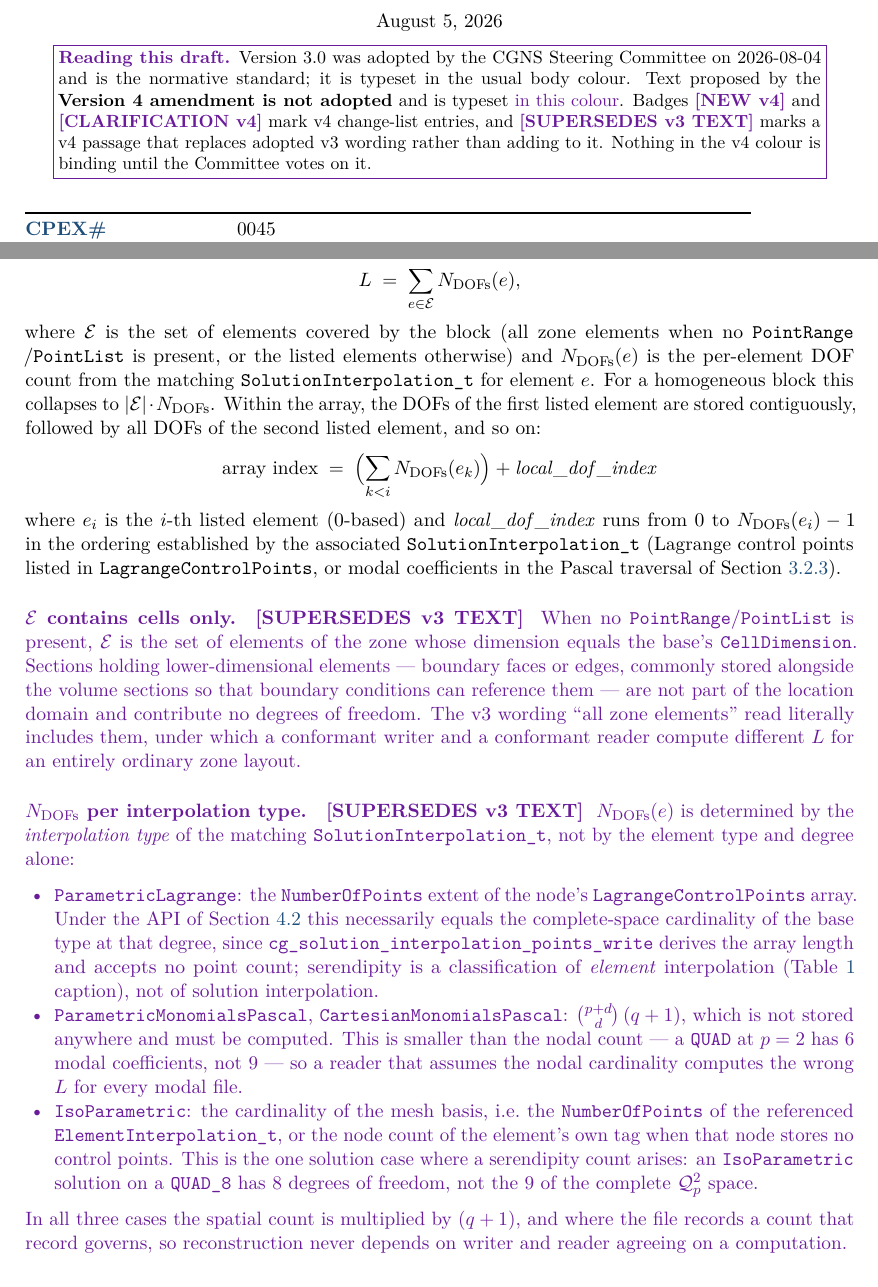
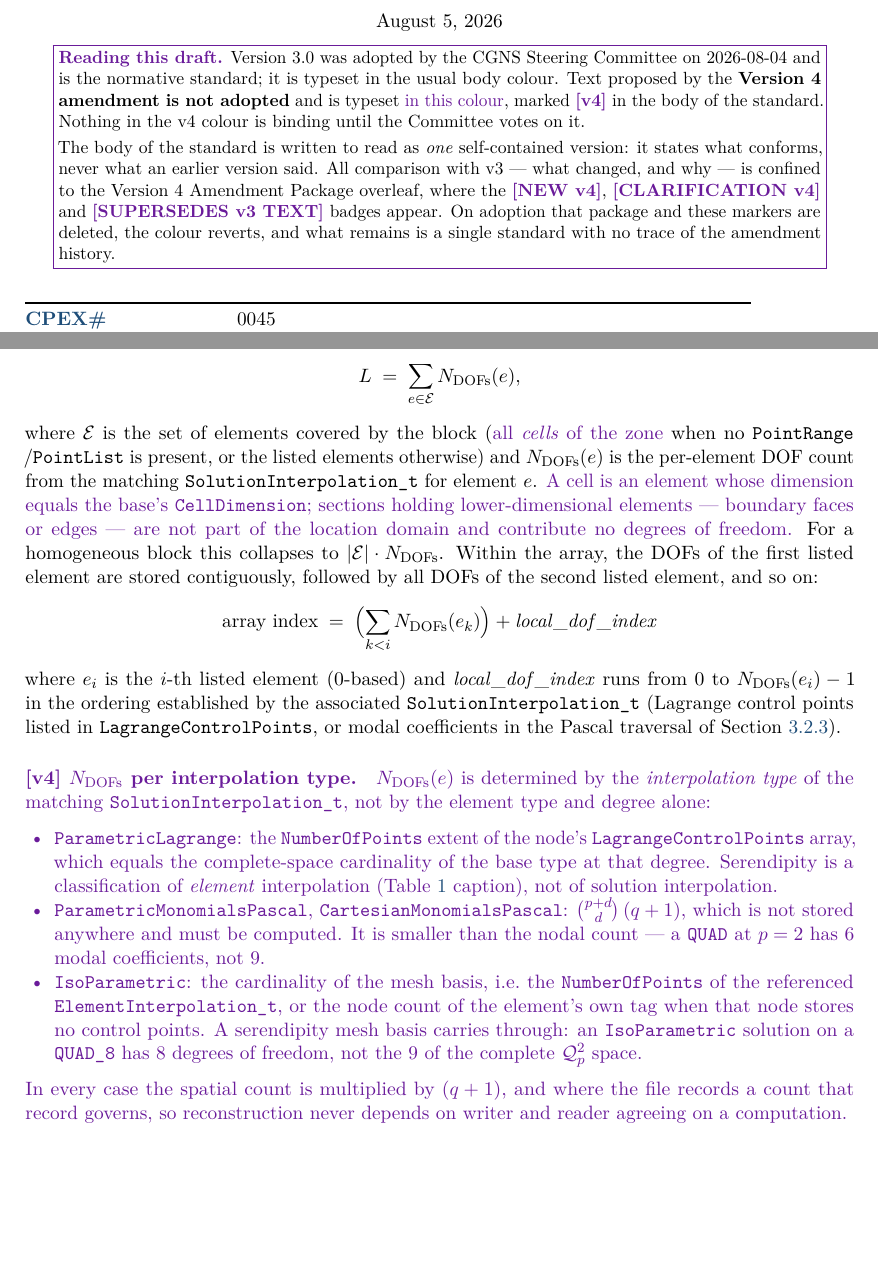
Before and after one commit to brtnfld/CPEX-0045, a LaTeX document (CPEX-0045-high-order-interpolation.tex): two parts of pages 1 and 38 of 45, joined at a grey line, cut so that both start at the same text, the shorter picture padded with empty space. Compiled offline with pdfLaTeX.

Commit message:
docs(v4): the body states one version; comparison lives only in the preamble
The inline v4 passages were written as a diff against v3 -- "the v3 wording read
literally includes them", "v3 leaves N_DOFs to be inferred", "v3 states the
dependency but never states the ordering", "both are adopted text and leave an
implementer unable to say". Once v4 is approved there is only one version, and
the standard should read as a self-contained statement of what conforms, not as
a commentary on what an earlier revision said.

This also fixes something worse. The cells-only correction had been appended as
a new paragraph while the v3 sentence above it still said "all zone elements".
Deleting the amendment package on adoption would have left the document
contradicting itself. That correction is now made in the sentence itself, with
only the changed words colour-marked.

All four normative passages are rewritten as self-contained text; the comparative
rationale stays in the amendment package, which is deleted on adoption. Inline
marking moves from the [SUPERSEDES v3 TEXT] badge to a draft-only \vfourmark
that renders nothing once adopted, since the badge is itself a comparison.
SUPERSEDES/NEW/CLARIFICATION badges are now change-list-only.

Verified in both modes: 45 pages with 6 inline markers in draft, 44 pages with 0
inline markers adopted.

```diff
--- a/CPEX-0045-high-order-interpolation.tex
+++ b/CPEX-0045-high-order-interpolation.tex
@@ -203,10 +210,17 @@
 \textcolor{v4violet}{\textbf{Reading this draft.}}  Version 3.0 was adopted by the
 CGNS Steering Committee on 2026-08-04 and is the normative standard; it is
 typeset in the usual body colour.  Text proposed by the \textbf{Version 4
-amendment is not adopted} and is typeset \vfour{in this colour}.  Badges
-\NEWIV{} and \CLARIFYIV{} mark v4 change-list entries, and \SUPERSEDESIV{}
-marks a v4 passage that replaces adopted v3 wording rather than adding to it.
-Nothing in the v4 colour is binding until the Committee votes on it.}}
+amendment is not adopted} and is typeset \vfour{in this colour}, marked
+\vfourmark in the body of the standard.  Nothing in the v4 colour is binding
+until the Committee votes on it.
+
+\smallskip
+The body of the standard is written to read as \emph{one} self-contained version:
+it states what conforms, never what an earlier version said.  All comparison with
+v3 --- what changed, and why --- is confined to the Version 4 Amendment Package
+overleaf, where the \NEWIV{}, \CLARIFYIV{} and \SUPERSEDESIV{} badges appear.
+On adoption that package and these markers are deleted, the colour reverts, and
+what remains is a single standard with no trace of the amendment history.}}
 \end{center}
 \fi
 
@@ -2250,10 +2261,15 @@ When \texttt{GridLocation = InterpolationPoints}, each field \texttt{DataArray\_
 \begin{equation*}
   L \;=\; \sum_{e \in \mathcal{E}} N_\mathrm{DOFs}(e),
 \end{equation*}
-where $\mathcal{E}$ is the set of elements covered by the block (all zone elements
-when no \texttt{PointRange}\allowbreak/\texttt{PointList} is present, or the listed elements
+where $\mathcal{E}$ is the set of elements covered by the block
+(\vfour{all \emph{cells} of the zone} when no
+\texttt{PointRange}\allowbreak/\texttt{PointList} is present, or the listed elements
 otherwise) and $N_\mathrm{DOFs}(e)$ is the per-element DOF count from the
-matching \texttt{SolutionInterpolation\_t} for element~$e$.  For a homogeneous block this
+matching \texttt{SolutionInterpolation\_t} for element~$e$.
+\vfour{A cell is an element whose dimension equals the base's
+\texttt{CellDimension}; sections holding lower-dimensional elements --- boundary
+faces or edges --- are not part of the location domain and contribute no degrees
+of freedom.}  For a homogeneous block this
 collapses to $|\mathcal{E}| \cdot N_\mathrm{DOFs}$.  Within the array, the DOFs of
 the first listed element are stored contiguously, followed by all DOFs of the
 second listed element, and so on:
@@ -2268,44 +2284,31 @@ runs from $0$ to $N_\mathrm{DOFs}(e_i)-1$ in the ordering established by the ass
 Section~\ref{sec:parametric-modal}).
 
 \begin{v4block}
-\paragraph{\vfour{$\mathcal{E}$ contains cells only.}}
-\SUPERSEDESIV{}\ \ When no \texttt{PointRange}/\texttt{PointList} is present,
-$\mathcal{E}$ is the set of elements of the zone whose dimension equals the base's
-\texttt{CellDimension}.  Sections holding lower-dimensional elements --- boundary
-faces or edges, commonly stored alongside the volume sections so that boundary
-conditions can reference them --- are not part of the location domain and
-contribute no degrees of freedom.  The v3 wording ``all zone elements'' read
-literally includes them, under which a conformant writer and a conformant reader
-compute different $L$ for an entirely ordinary zone layout.
-
-\paragraph{\vfour{$N_\mathrm{DOFs}$ per interpolation type.}}
-\SUPERSEDESIV{}\ \ $N_\mathrm{DOFs}(e)$ is determined by the \emph{interpolation
-type} of the matching \texttt{SolutionInterpolation\_t}, not by the element type and
-degree alone:
+\paragraph{\vfourmark $N_\mathrm{DOFs}$ per interpolation type.}
+$N_\mathrm{DOFs}(e)$ is determined by the \emph{interpolation type} of the
+matching \texttt{SolutionInterpolation\_t}, not by the element type and degree
+alone:
 
 \begin{itemize}[nosep,leftmargin=1.5em]
   \item \texttt{ParametricLagrange}: the \texttt{NumberOfPoints} extent of the
-    node's \texttt{LagrangeControlPoints} array.  Under the API of
-    Section~\ref{sec:family-api} this necessarily equals the complete-space
-    cardinality of the base type at that degree, since
-    \texttt{cg\_solution\_interpolation\_points\_write} derives the array length
-    and accepts no point count; serendipity is a classification of \emph{element}
-    interpolation (Table~\ref{tab:spaces} caption), not of solution interpolation.
+    node's \texttt{LagrangeControlPoints} array, which equals the
+    complete-space cardinality of the base type at that degree.  Serendipity is a
+    classification of \emph{element} interpolation
+    (Table~\ref{tab:spaces} caption), not of solution interpolation.
   \item \texttt{ParametricMonomialsPascal}, \texttt{CartesianMonomialsPascal}:
     $\binom{p+d}{d}\,(q+1)$, which is not stored anywhere and must be computed.
-    This is smaller than the nodal count --- a \texttt{QUAD} at $p=2$ has 6 modal
-    coefficients, not 9 --- so a reader that assumes the nodal cardinality
-    computes the wrong $L$ for every modal file.
+    It is smaller than the nodal count --- a \texttt{QUAD} at $p=2$ has 6 modal
+    coefficients, not 9.
   \item \texttt{IsoParametric}: the cardinality of the mesh basis, i.e.\ the
     \texttt{NumberOfPoints} of the referenced \texttt{ElementInterpolation\_t}, or
     the node count of the element's own tag when that node stores no control
-    points.  This is the one solution case where a serendipity count arises: an
-    \texttt{IsoParametric} solution on a \texttt{QUAD\_8} has 8 degrees of freedom,
-    not the 9 of the complete $\Qtp$ space.
+    points.  A serendipity mesh basis carries through: an \texttt{IsoParametric}
+    solution on a \texttt{QUAD\_8} has 8 degrees of freedom, not the 9 of the
+    complete $\Qtp$ space.
 \end{itemize}
 
-\noindent In all three cases the spatial count is multiplied by $(q+1)$, and where
-the file records a count that record governs, so reconstruction never depends on
+\noindent In every case the spatial count is multiplied by $(q+1)$, and where the
+file records a count that record governs, so reconstruction never depends on
 writer and reader agreeing on a computation.
 \end{v4block}
 
```
Also changed, not shown: CPEX-0045-high-order-interpolation.tex (42 more changed lines).
